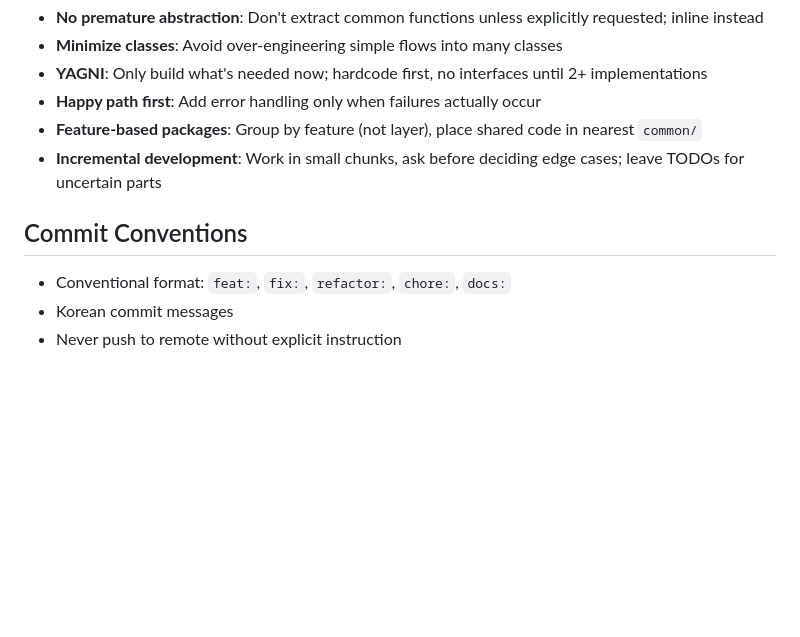
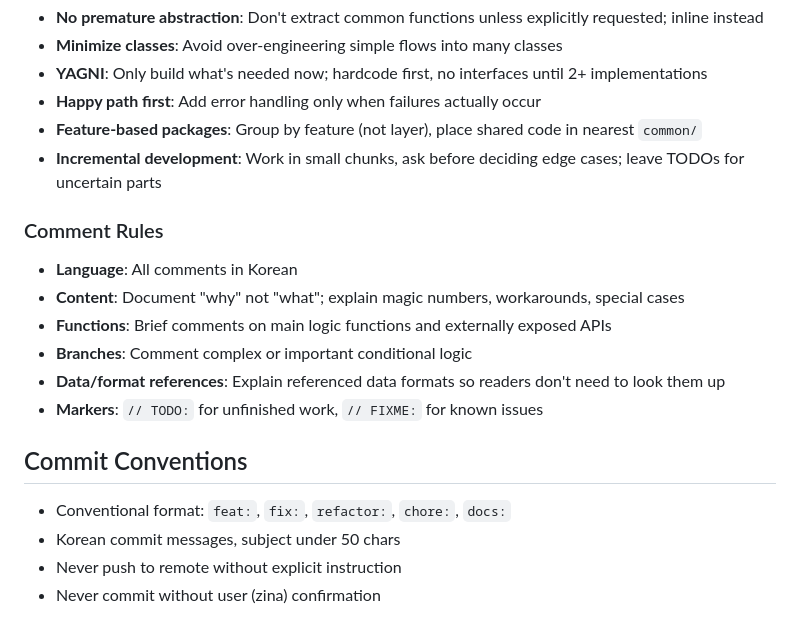
Before and after one commit to 0x44449/stocker, a Markdown page: CLAUDE.md, the part around one of its changes. Drawn GitHub-style; blank space fills up the shorter version.

```diff
--- a/CLAUDE.md
+++ b/CLAUDE.md
@@ -95,8 +159,18 @@ com.hanzi.stocker
 - **Feature-based packages**: Group by feature (not layer), place shared code in nearest `common/`
 - **Incremental development**: Work in small chunks, ask before deciding edge cases; leave TODOs for uncertain parts
 
+### Comment Rules
+
+- **Language**: All comments in Korean
+- **Content**: Document "why" not "what"; explain magic numbers, workarounds, special cases
+- **Functions**: Brief comments on main logic functions and externally exposed APIs
+- **Branches**: Comment complex or important conditional logic
+- **Data/format references**: Explain referenced data formats so readers don't need to look them up
+- **Markers**: `// TODO:` for unfinished work, `// FIXME:` for known issues
+
 ## Commit Conventions
 
 - Conventional format: `feat:`, `fix:`, `refactor:`, `chore:`, `docs:`
-- Korean commit messages
+- Korean commit messages, subject under 50 chars
 - Never push to remote without explicit instruction
+- Never commit without user (zina) confirmation
```
Also changed, not shown: other parts of CLAUDE.md (+97 -33 lines).
